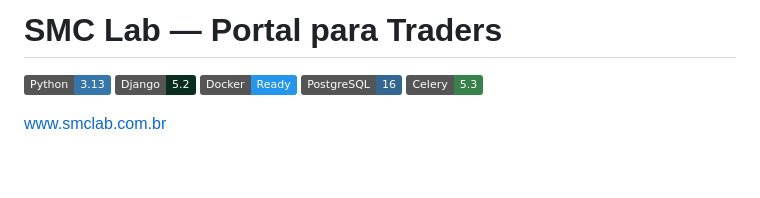
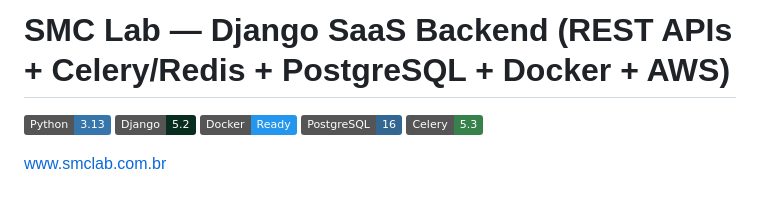
Before and after one commit to Cascapera/smc_lab, a Markdown page: README.md, the part around the change. Rendered like a GitHub page; badges without logos; blank space fills up the shorter version.

Commit message:
Update README with project details and features

```diff
--- a/README.md
+++ b/README.md
@@ -1,4 +1,4 @@
-# SMC Lab — Portal para Traders
+# SMC Lab — Django SaaS Backend (REST APIs + Celery/Redis + PostgreSQL + Docker + AWS)
 
 [![Python](https://img.shields.io/badge/Python-3.13-3776AB?logo=python&logoColor=white)](https://www.python.org/)
 [![Django](https://img.shields.io/badge/Django-5.2-092E20?logo=django&logoColor=white)](https://www.djangoproject.com/)
```
